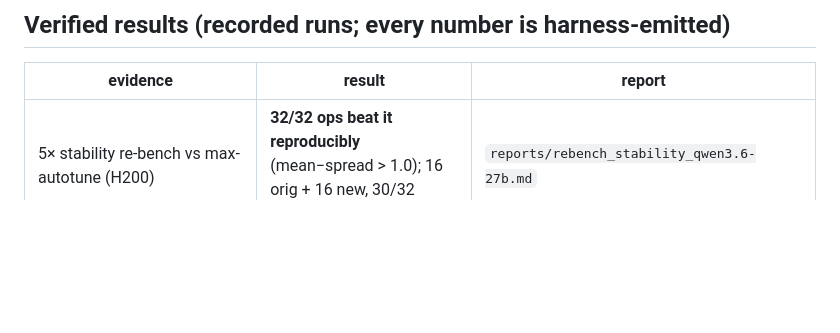
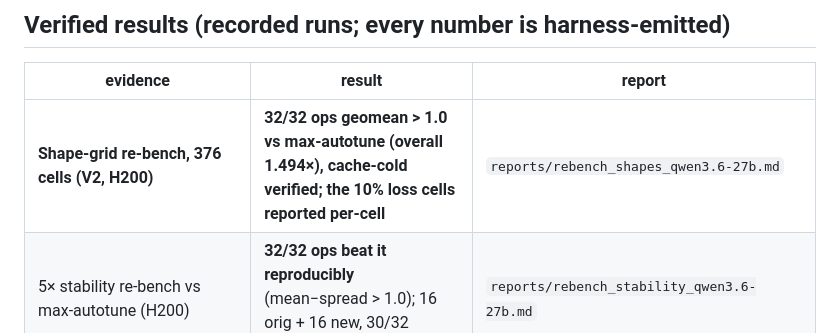
Before and after one commit to ymrohit/ouroboros-kernelsmith, a Markdown page: README.md, the part around the change. GitHub-like rendering; blank space fills up the shorter version.

Commit message:
README: shape-grid result leads the evidence table
Co-Authored-By: Claude Fable 5 <noreply@anthropic.com>

```diff
--- a/README.md
+++ b/README.md
@@ -14,6 +14,7 @@ trainer can touch how either is measured.
 
 | evidence | result | report |
 |---|---|---|
+| **Shape-grid re-bench, 376 cells (V2, H200)** | **32/32 ops geomean > 1.0 vs max-autotune (overall 1.494×), cache-cold verified; the 10% loss cells reported per-cell** | `reports/rebench_shapes_qwen3.6-27b.md` |
 | 5× stability re-bench vs max-autotune (H200) | **32/32 ops beat it reproducibly** (mean−spread > 1.0); 16 orig + 16 new, 30/32 model-authored | `reports/rebench_stability_qwen3.6-27b.md` |
 | Head-to-head vs expert Triton (Liger/Unsloth/tutorials) | ours faster on all 5 comparable ops (fixed-schedule condition) | `reports/headtohead_experts_qwen3.6-27b.md` |
 | RL vs continue-SFT on 16 unseen ops | RL self-distill taught them (16/16); continue-SFT stalled and was stopped | `reports/discovery_newops_qwen3.6-27b.md` |
```
